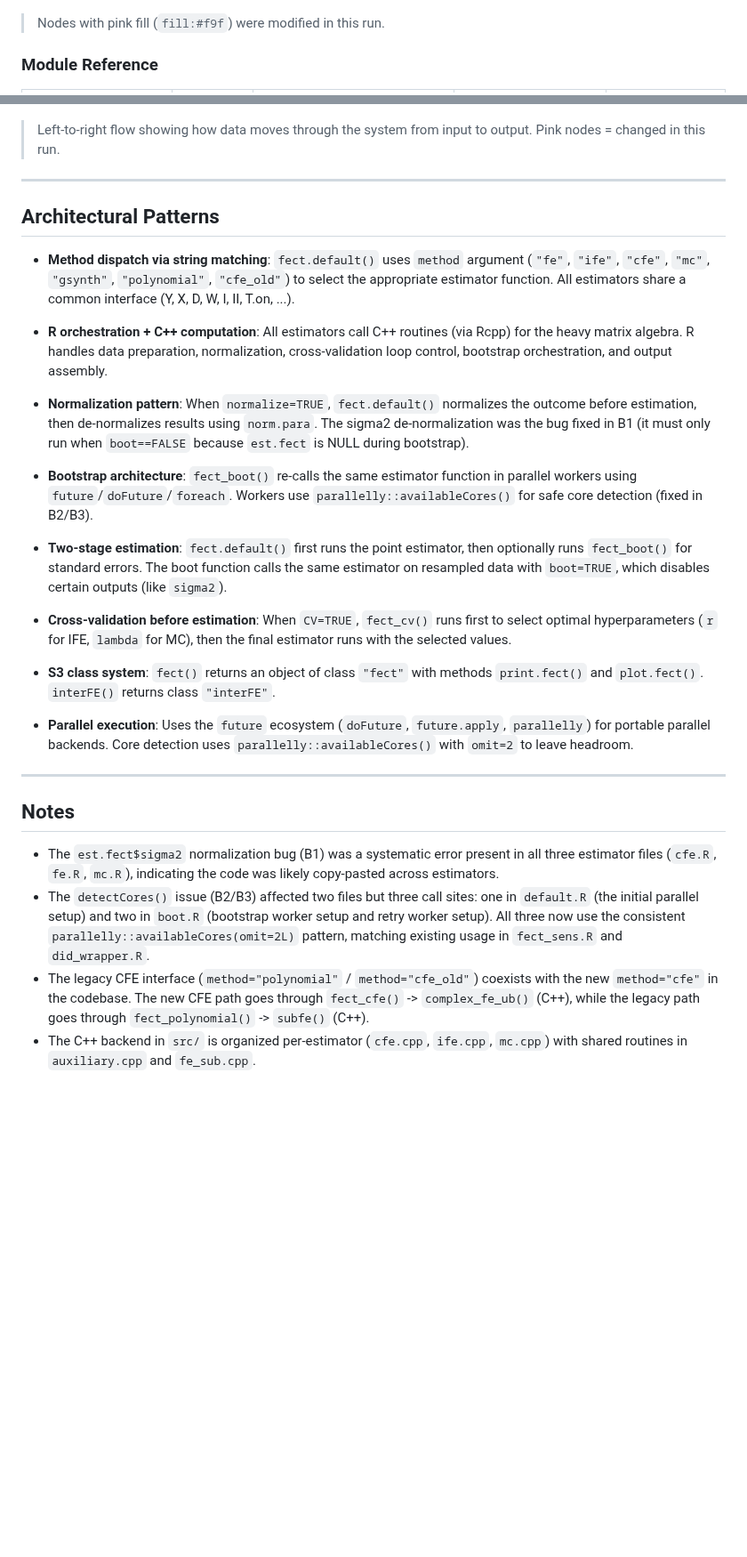
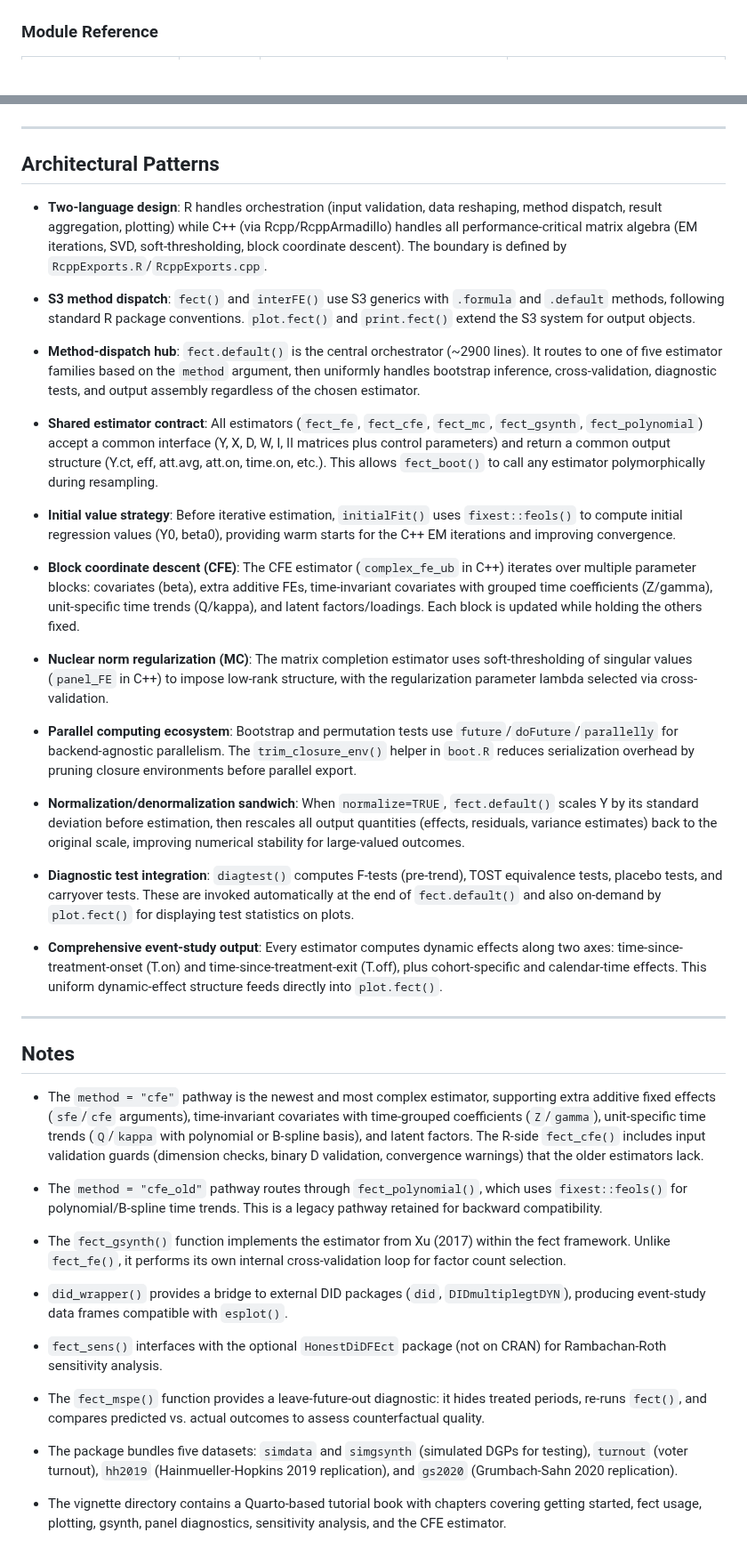
Before and after one commit to xuyiqing/fect, a Markdown page: architecture.md, 2 parts joined by grey strips. Shown at 89% size. Rendered like a GitHub page; blank space fills up the shorter version.

````diff
--- a/architecture.md
+++ b/architecture.md
@@ -106,6 +103,4 @@ graph TD
 ```
-
-> Nodes with pink fill (`fill:#f9f`) were modified in this run.
 
 ### Module Reference
 
@@ -261,32 +284,47 @@ graph LR
 ```
-
-> Left-to-right flow showing how data moves through the system from input to output. Pink nodes = changed in this run.
 
 ---
 
 ## Architectural Patterns
 
-- **Method dispatch via string matching**: `fect.default()` uses `method` argument (`"fe"`, `"ife"`, `"cfe"`, `"mc"`, `"gsynth"`, `"polynomial"`, `"cfe_old"`) to select the appropriate estimator function. All estimators share a common interface (Y, X, D, W, I, II, T.on, ...).
+- **Two-language design**: R handles orchestration (input validation, data reshaping, method dispatch, result aggregation, plotting) while C++ (via Rcpp/RcppArmadillo) handles all performance-critical matrix algebra (EM iterations, SVD, soft-thresholding, block coordinate descent). The boundary is defined by `RcppExports.R`/`RcppExports.cpp`.
 
-- **R orchestration + C++ computation**: All estimators call C++ routines (via Rcpp) for the heavy matrix algebra. R handles data preparation, normalization, cross-validation loop control, bootstrap orchestration, and output assembly.
+- **S3 method dispatch**: `fect()` and `interFE()` use S3 generics with `.formula` and `.default` methods, following standard R package conventions. `plot.fect()` and `print.fect()` extend the S3 system for output objects.
 
-- **Normalization pattern**: When `normalize=TRUE`, `fect.default()` normalizes the outcome before estimation, then de-normalizes results using `norm.para`. The sigma2 de-normalization was the bug fixed in B1 (it must only run when `boot==FALSE` because `est.fect` is NULL during bootstrap).
+- **Method-dispatch hub**: `fect.default()` is the central orchestrator (~2900 lines). It routes to one of five estimator families based on the `method` argument, then uniformly handles bootstrap inference, cross-validation, diagnostic tests, and output assembly regardless of the chosen estimator.
 
-- **Bootstrap architecture**: `fect_boot()` re-calls the same estimator function in parallel workers using `future`/`doFuture`/`foreach`. Workers use `parallelly::availableCores()` for safe core detection (fixed in B2/B3).
+- **Shared estimator contract**: All estimators (`fect_fe`, `fect_cfe`, `fect_mc`, `fect_gsynth`, `fect_polynomial`) accept a common interface (Y, X, D, W, I, II matrices plus control parameters) and return a common output structure (Y.ct, eff, att.avg, att.on, time.on, etc.). This allows `fect_boot()` to call any estimator polymorphically during resampling.
 
-- **Two-stage estimation**: `fect.default()` first runs the point estimator, then optionally runs `fect_boot()` for standard errors. The boot function calls the same estimator on resampled data with `boot=TRUE`, which disables certain outputs (like `sigma2`).
+- **Initial value strategy**: Before iterative estimation, `initialFit()` uses `fixest::feols()` to compute initial regression values (Y0, beta0), providing warm starts for the C++ EM iterations and improving convergence.
 
-- **Cross-validation before estimation**: When `CV=TRUE`, `fect_cv()` runs first to select optimal hyperparameters (`r` for IFE, `lambda` for MC), then the final estimator runs with the selected values.
+- **Block coordinate descent (CFE)**: The CFE estimator (`complex_fe_ub` in C++) iterates over multiple parameter blocks: covariates (beta), extra additive FEs, time-invariant covariates with grouped time coefficients (Z/gamma), unit-specific time trends (Q/kappa), and latent factors/loadings. Each block is updated while holding the others fixed.
 
-- **S3 class system**: `fect()` returns an object of class `"fect"` with methods `print.fect()` and `plot.fect()`. `interFE()` returns class `"interFE"`.
+- **Nuclear norm regularization (MC)**: The matrix completion estimator uses soft-thresholding of singular values (`panel_FE` in C++) to impose low-rank structure, with the regularization parameter lambda selected via cross-validation.
 
-- **Parallel execution**: Uses the `future` ecosystem (`doFuture`, `future.apply`, `parallelly`) for portable parallel backends. Core detection uses `parallelly::availableCores()` with `omit=2` to leave headroom.
+- **Parallel computing ecosystem**: Bootstrap and permutation tests use `future`/`doFuture`/`parallelly` for backend-agnostic parallelism. The `trim_closure_env()` helper in `boot.R` reduces serialization overhead by pruning closure environments before parallel export.
+
+- **Normalization/denormalization sandwich**: When `normalize=TRUE`, `fect.default()` scales Y by its standard deviation before estimation, then rescales all output quantities (effects, residuals, variance estimates) back to the original scale, improving numerical stability for large-valued outcomes.
+
+- **Diagnostic test integration**: `diagtest()` computes F-tests (pre-trend), TOST equivalence tests, placebo tests, and carryover tests. These are invoked automatically at the end of `fect.default()` and also on-demand by `plot.fect()` for displaying test statistics on plots.
+
+- **Comprehensive event-study output**: Every estimator computes dynamic effects along two axes: time-since-treatment-onset (T.on) and time-since-treatment-exit (T.off), plus cohort-specific and calendar-time effects. This uniform dynamic-effect structure feeds directly into `plot.fect()`.
 
 ---
 
 ## Notes
 
-- The `est.fect$sigma2` normalization bug (B1) was a systematic error present in all three estimator files (`cfe.R`, `fe.R`, `mc.R`), indicating the code was likely copy-pasted across estimators.
-- The `detectCores()` issue (B2/B3) affected two files but three call sites: one in `default.R` (the initial parallel setup) and two in `boot.R` (bootstrap worker setup and retry worker setup). All three now use the consistent `parallelly::availableCores(omit=2L)` pattern, matching existing usage in `fect_sens.R` and `did_wrapper.R`.
-- The legacy CFE interface (`method="polynomial"` / `method="cfe_old"`) coexists with the new `method="cfe"` in the codebase. The new CFE path goes through `fect_cfe()` -> `complex_fe_ub()` (C++), while the legacy path goes through `fect_polynomial()` -> `subfe()` (C++).
-- The C++ backend in `src/` is organized per-estimator (`cfe.cpp`, `ife.cpp`, `mc.cpp`) with shared routines in `auxiliary.cpp` and `fe_sub.cpp`.
+- The `method = "cfe"` pathway is the newest and most complex estimator, supporting extra additive fixed effects (`sfe`/`cfe` arguments), time-invariant covariates with time-grouped coefficients (`Z`/`gamma`), unit-specific time trends (`Q`/`kappa` with polynomial or B-spline basis), and latent factors. The R-side `fect_cfe()` includes input validation guards (dimension checks, binary D validation, convergence warnings) that the older estimators lack.
+
+- The `method = "cfe_old"` pathway routes through `fect_polynomial()`, which uses `fixest::feols()` for polynomial/B-spline time trends. This is a legacy pathway retained for backward compatibility.
+
+- The `fect_gsynth()` function implements the estimator from Xu (2017) within the fect framework. Unlike `fect_fe()`, it performs its own internal cross-validation loop for factor count selection.
+
+- `did_wrapper()` provides a bridge to external DID packages (`did`, `DIDmultiplegtDYN`), producing event-study data frames compatible with `esplot()`.
+
+- `fect_sens()` interfaces with the optional `HonestDiDFEct` package (not on CRAN) for Rambachan-Roth sensitivity analysis.
+
+- The `fect_mspe()` function provides a leave-future-out diagnostic: it hides treated periods, re-runs `fect()`, and compares predicted vs. actual outcomes to assess counterfactual quality.
+
+- The package bundles five datasets: `simdata` and `simgsynth` (simulated DGPs for testing), `turnout` (voter turnout), `hh2019` (Hainmueller-Hopkins 2019 replication), and `gs2020` (Grumbach-Sahn 2020 replication).
+
+- The vignette directory contains a Quarto-based tutorial book with chapters covering getting started, fect usage, plotting, gsynth, panel diagnostics, sensitivity analysis, and the CFE estimator.
````
Also changed, not shown: other parts of architecture.md (+211 -186 lines).
